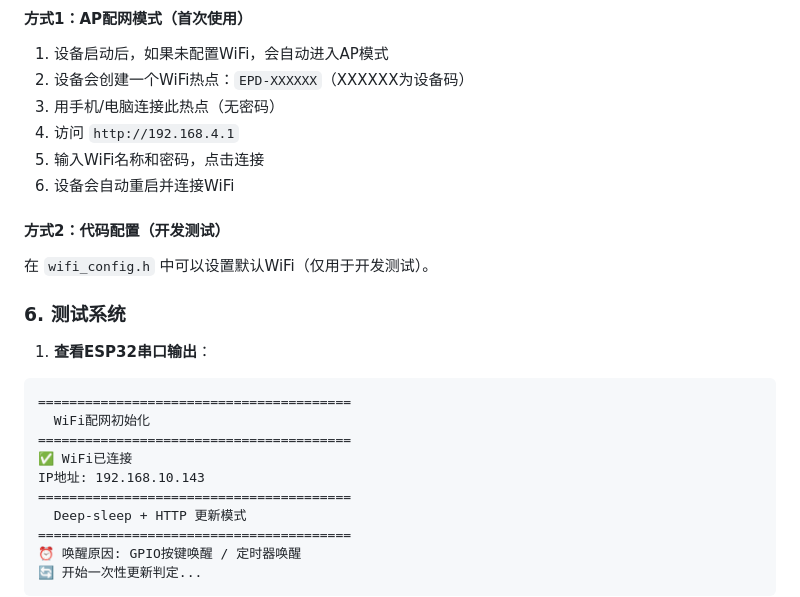
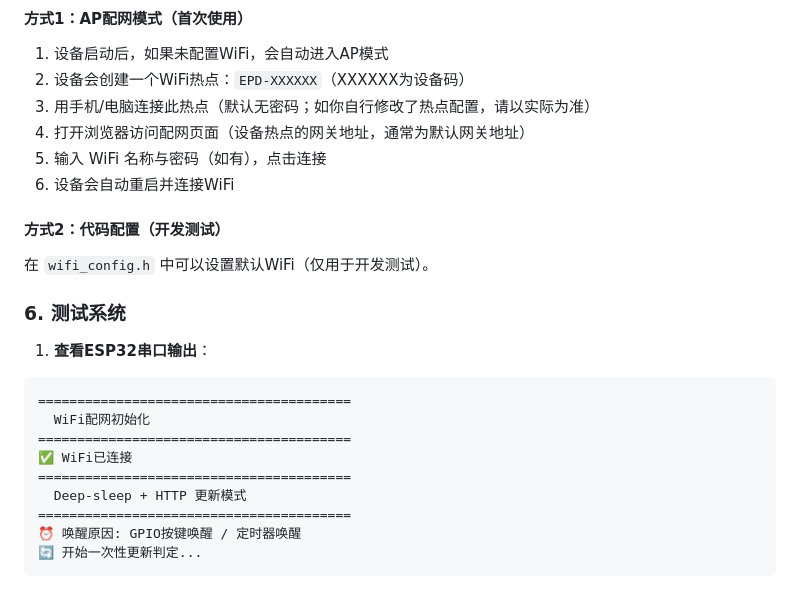
Before and after one commit to LightningFlashEvE/Loader_esp32wf, a Markdown page: README.md, the part around the change. Rendered like a GitHub page.

Commit message:
docs: README 去除敏感信息示例
- 移除文档中的具体 IP 示例
- 连接地址/密码相关内容改为占位符或描述性说明

```diff
--- a/README.md
+++ b/README.md
@@ -227,9 +227,9 @@ spiffs,   data, spiffs,  0x250000, 0x1B0000,
 
 1. 设备启动后，如果未配置WiFi，会自动进入AP模式
 2. 设备会创建一个WiFi热点：`EPD-XXXXXX`（XXXXXX为设备码）
-3. 用手机/电脑连接此热点（无密码）
-4. 访问 `http://192.168.4.1`
-5. 输入WiFi名称和密码，点击连接
+3. 用手机/电脑连接此热点（默认无密码；如你自行修改了热点配置，请以实际为准）
+4. 打开浏览器访问配网页面（设备热点的网关地址，通常为默认网关地址）
+5. 输入 WiFi 名称与密码（如有），点击连接
 6. 设备会自动重启并连接WiFi
 
 #### 方式2：代码配置（开发测试）
@@ -244,7 +244,6 @@ spiffs,   data, spiffs,  0x250000, 0x1B0000,
   WiFi配网初始化
 ========================================
 ✅ WiFi已连接
-IP地址: 192.168.10.143
 ========================================
   Deep-sleep + HTTP 更新模式
 ========================================
```
